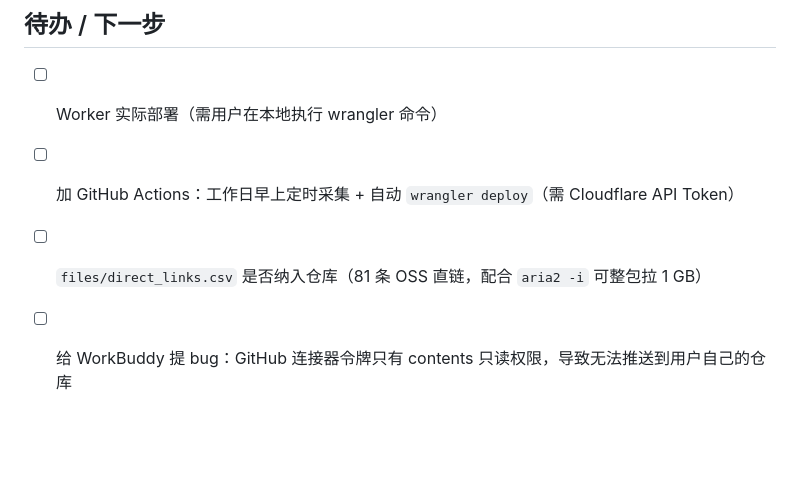
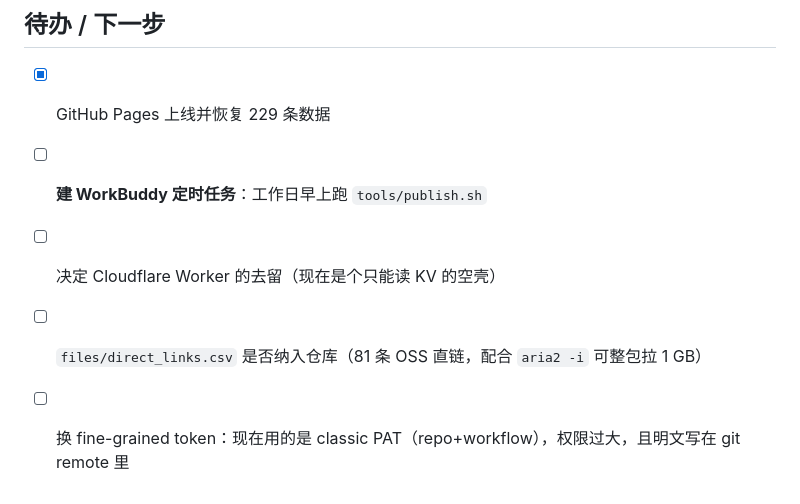
Before and after one commit to shengqiu/huzhou, a Markdown page: CODEBUDDY.md, the part around one of its changes. GitHub-like rendering; blank space fills up the shorter version.

```diff
--- a/CODEBUDDY.md
+++ b/CODEBUDDY.md
@@ -68,7 +81,8 @@ data/  reports/  files/  kv-bulk.json   ← 都是生成物，已 gitignore
 
 ## 待办 / 下一步
 
-- [ ] Worker 实际部署（需用户在本地执行 wrangler 命令）
-- [ ] 加 GitHub Actions：工作日早上定时采集 + 自动 `wrangler deploy`（需 Cloudflare API Token）
+- [x] GitHub Pages 上线并恢复 229 条数据
+- [ ] **建 WorkBuddy 定时任务**：工作日早上跑 `tools/publish.sh`
+- [ ] 决定 Cloudflare Worker 的去留（现在是个只能读 KV 的空壳）
 - [ ] `files/direct_links.csv` 是否纳入仓库（81 条 OSS 直链，配合 `aria2 -i` 可整包拉 1 GB）
-- [ ] 给 WorkBuddy 提 bug：GitHub 连接器令牌只有 contents 只读权限，导致无法推送到用户自己的仓库
+- [ ] 换 fine-grained token：现在用的是 classic PAT（repo+workflow），权限过大，且明文写在 git remote 里
```
Also changed, not shown: other parts of CODEBUDDY.md (+35 -22 lines), README.md (+55 -10 lines).
